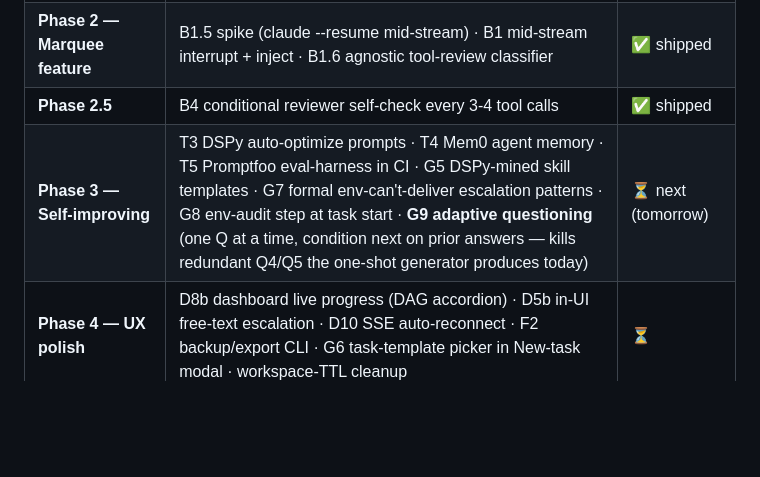
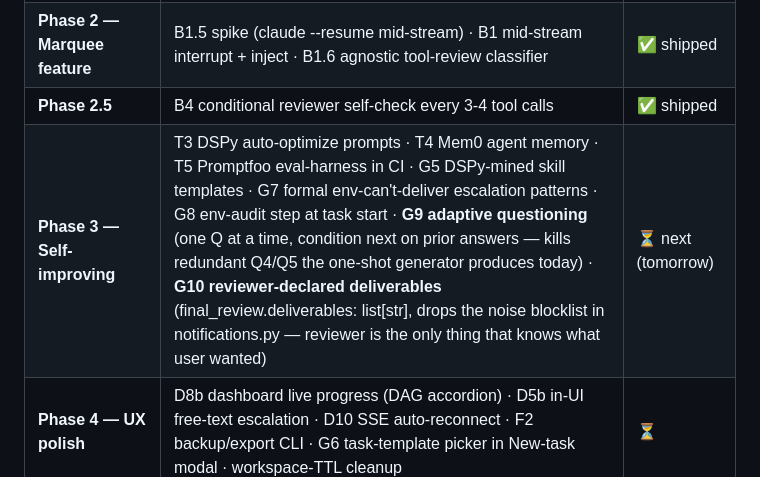
Before and after one commit to goyaljai/chief-of-staff, a Markdown page: README.md, the part around the change. Rendered like a GitHub page; blank space fills up the shorter version.

Commit message:
readme: add G10 (reviewer-declared deliverables) to Phase 3
Replaces today's interim hardcoded blocklist in notifications.py
(_ARTIFACT_NOISE_NAMES). Reviewer's final_review output gets a new
deliverables: list[str] field — bot sends exactly that, nothing else;
empty list = send nothing. The reviewer is the only thing that knows
what the user actually asked for, so it's the only thing that should
decide what gets handed back. User critique 2026-05-11.

Co-Authored-By: Claude Sonnet 4.6 <noreply@anthropic.com>

```diff
--- a/README.md
+++ b/README.md
@@ -270,7 +270,7 @@ Locked plan — 18 working days from `v2.0-phase1` to `v2.0`.
 | **Phase 1 — Foundation** | C1.5 eval 16→40 · T1 Voyage rerank · T2 Databricks embeddings | ✅ shipped (`v2.0-phase1`) |
 | **Phase 2 — Marquee feature** | B1.5 spike (claude --resume mid-stream) · B1 mid-stream interrupt + inject · B1.6 agnostic tool-review classifier | ✅ shipped |
 | **Phase 2.5** | B4 conditional reviewer self-check every 3-4 tool calls | ✅ shipped |
-| **Phase 3 — Self-improving** | T3 DSPy auto-optimize prompts · T4 Mem0 agent memory · T5 Promptfoo eval-harness in CI · G5 DSPy-mined skill templates · G7 formal env-can't-deliver escalation patterns · G8 env-audit step at task start · **G9 adaptive questioning** (one Q at a time, condition next on prior answers — kills redundant Q4/Q5 the one-shot generator produces today) | ⏳ next (tomorrow) |
+| **Phase 3 — Self-improving** | T3 DSPy auto-optimize prompts · T4 Mem0 agent memory · T5 Promptfoo eval-harness in CI · G5 DSPy-mined skill templates · G7 formal env-can't-deliver escalation patterns · G8 env-audit step at task start · **G9 adaptive questioning** (one Q at a time, condition next on prior answers — kills redundant Q4/Q5 the one-shot generator produces today) · **G10 reviewer-declared deliverables** (final_review.deliverables: list[str], drops the noise blocklist in notifications.py — reviewer is the only thing that knows what user wanted) | ⏳ next (tomorrow) |
 | **Phase 4 — UX polish** | D8b dashboard live progress (DAG accordion) · D5b in-UI free-text escalation · D10 SSE auto-reconnect · F2 backup/export CLI · G6 task-template picker in New-task modal · workspace-TTL cleanup | ⏳ |
 | **Phase 5 — Observability** | E1 JSON logs · E2 Prometheus `/metrics` · E6 LangSmith trace test in CI | ⏳ |
 | **Phase 6 — Shareable** | README + Loom demo · CONTRIBUTING.md · optional Modal deploy | ⏳ |
```
